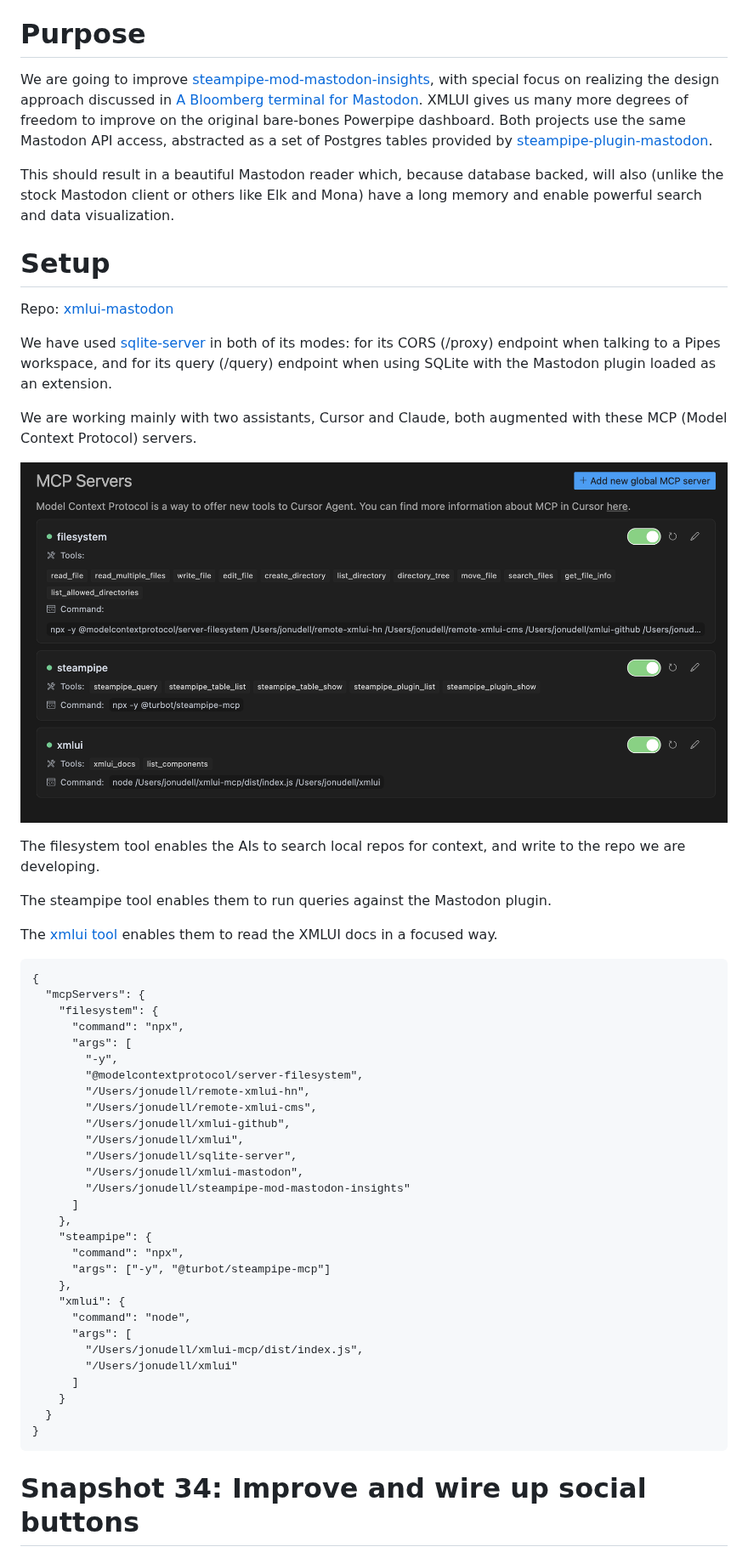
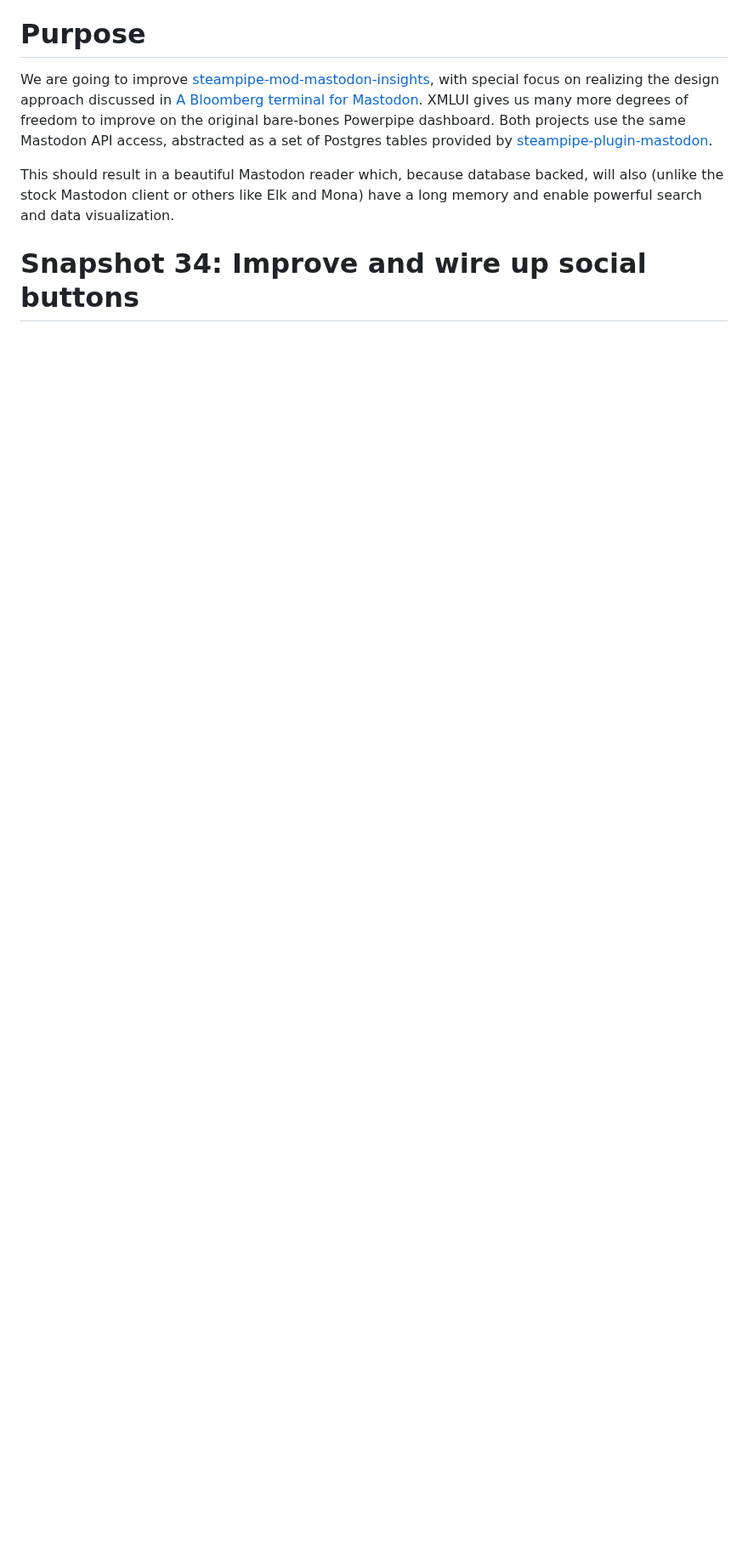
Before and after one commit to JonUdell/xmlui-mastodon, a Markdown page: pages/ProjectLog.md, the part around one of its changes. Shown at 85% size. GitHub-like rendering; blank space fills up the shorter version.

Commit message:
remove setup info for now

````diff
--- a/pages/ProjectLog.md
+++ b/pages/ProjectLog.md
@@ -42,55 +41,6 @@
 We are going to improve [steampipe-mod-mastodon-insights](https://github.com/turbot/steampipe-mod-mastodon-insights), with special focus on realizing the design approach discussed in [A Bloomberg terminal for Mastodon](https://blog.jonudell.net/2022/12/17/a-bloomberg-terminal-for-mastodon/). XMLUI gives us many more degrees of freedom to improve on the original bare-bones Powerpipe dashboard. Both projects use the same Mastodon API access, abstracted as a set of Postgres tables provided by [steampipe-plugin-mastodon](https://github.com/turbot/steampipe-plugin-mastodon).
 
 This should result in a beautiful Mastodon reader which, because database backed, will also (unlike the stock Mastodon client or others like Elk and Mona) have a long memory and enable powerful search and data visualization.
-
-
-# Setup
-
-Repo: [xmlui-mastodon](https://github.com/jonudell/xmlui-mastodon)
-
-We have used [sqlite-server](https://github.com/jonudell/sqlite-server) in both of its modes: for its CORS (/proxy) endpoint when talking to a Pipes workspace, and for its query (/query) endpoint when using SQLite with the Mastodon plugin loaded as an extension.
-
-We are working mainly with two assistants, Cursor and Claude, both augmented with these  MCP (Model Context Protocol) servers.
-
-![mcp servers](../resources/mcp-servers.png)
-
-The filesystem tool enables the AIs to search local repos for context, and write to the repo we are developing.
-
-The steampipe tool enables them to run queries against the Mastodon plugin.
-
-The [xmlui tool](https://github.com/jonudell/xmlui-mcp) enables them to read the XMLUI docs in a focused way.
-
-```
-{
-  "mcpServers": {
-    "filesystem": {
-      "command": "npx",
-      "args": [
-        "-y",
-        "@modelcontextprotocol/server-filesystem",
-        "/Users/jonudell/remote-xmlui-hn",
-        "/Users/jonudell/remote-xmlui-cms",
-        "/Users/jonudell/xmlui-github",
-        "/Users/jonudell/xmlui",
-        "/Users/jonudell/sqlite-server",
-        "/Users/jonudell/xmlui-mastodon",
-        "/Users/jonudell/steampipe-mod-mastodon-insights"
-      ]
-    },
-    "steampipe": {
-      "command": "npx",
-      "args": ["-y", "@turbot/steampipe-mcp"]
-    },
-    "xmlui": {
-      "command": "node",
-      "args": [
-        "/Users/jonudell/xmlui-mcp/dist/index.js",
-        "/Users/jonudell/xmlui"
-      ]
-    }
-  }
-}
-```
 
 
 # Snapshot 34: Improve and wire up social buttons
````
Also changed, not shown: other parts of pages/ProjectLog.md (+0 -1 lines).
